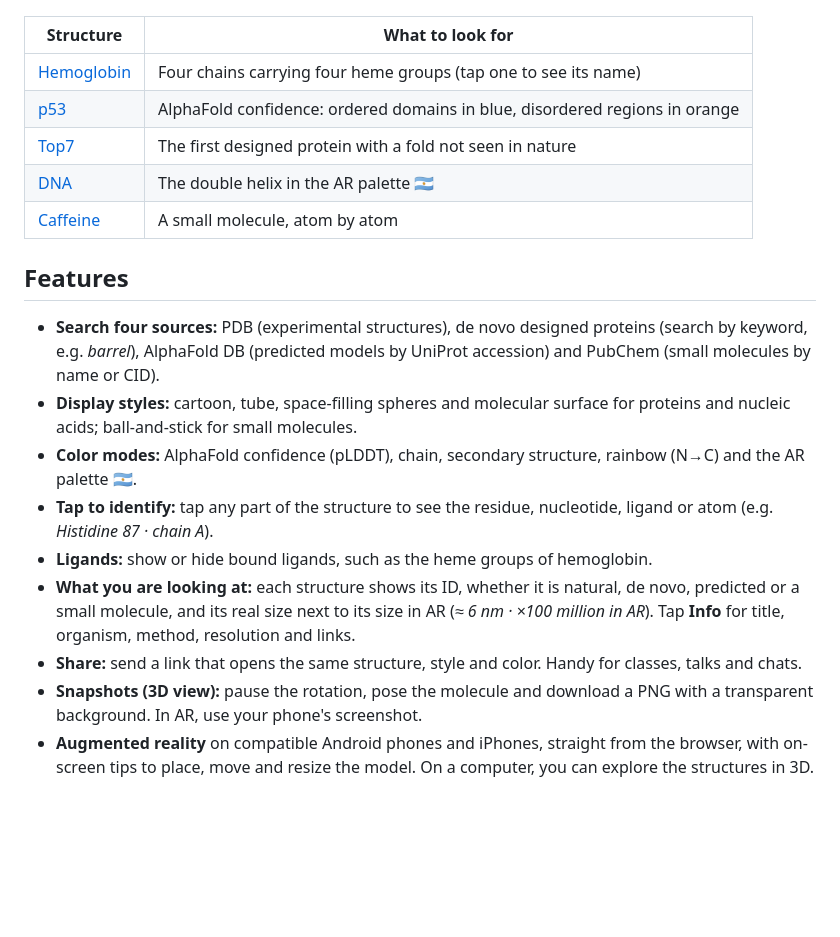
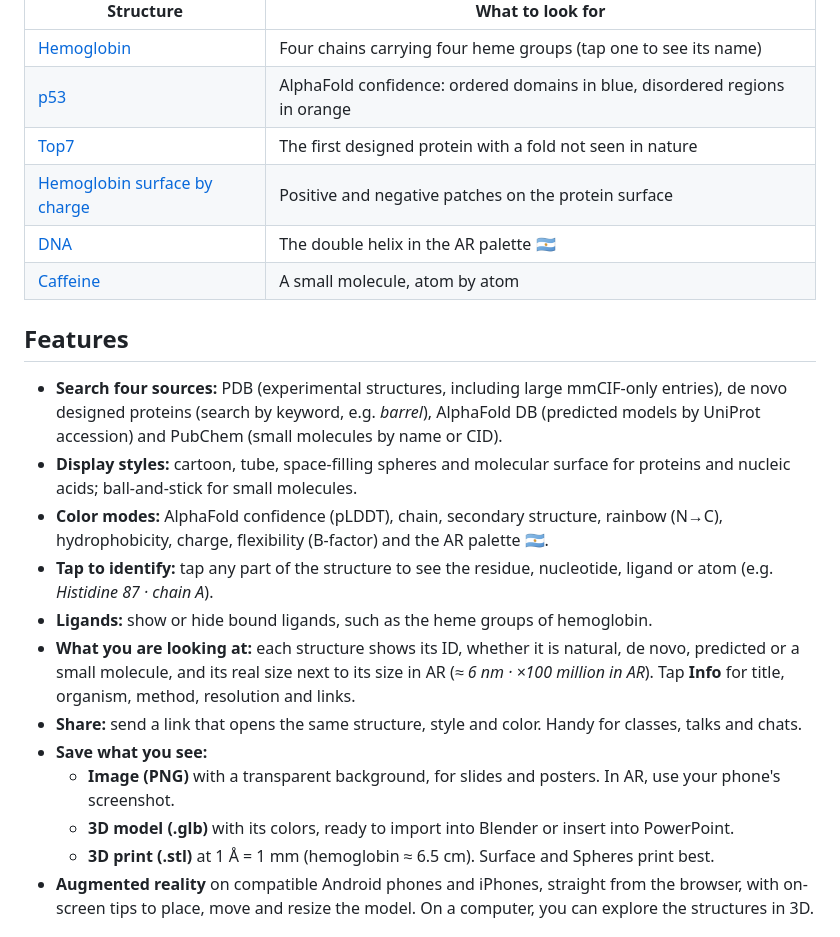
Before and after one commit to cpadillafranzotti/BioARchitect, a Markdown page: README.md, the part around the change. Drawn GitHub-style; blank space fills up the shorter version.

Commit message:
Enhance README features section with more details
Updated features section to include additional details on structure search and color modes.

```diff
--- a/README.md
+++ b/README.md
@@ -36,19 +36,23 @@ Each link opens a structure ready to explore:
 | [Hemoglobin](https://cpadillafranzotti.github.io/BioARchitect/?pdb=4HHB) | Four chains carrying four heme groups (tap one to see its name) |
 | [p53](https://cpadillafranzotti.github.io/BioARchitect/?alphafold=P04637) | AlphaFold confidence: ordered domains in blue, disordered regions in orange |
 | [Top7](https://cpadillafranzotti.github.io/BioARchitect/?pdb=1QYS&style=surface) | The first designed protein with a fold not seen in nature |
+| [Hemoglobin surface by charge](https://cpadillafranzotti.github.io/BioARchitect/?pdb=4HHB&style=surface&color=charge) | Positive and negative patches on the protein surface |
 | [DNA](https://cpadillafranzotti.github.io/BioARchitect/?pdb=1BNA&color=argentina) | The double helix in the AR palette 🇦🇷 |
 | [Caffeine](https://cpadillafranzotti.github.io/BioARchitect/?pubchem=caffeine) | A small molecule, atom by atom |
 
 ## Features
 
-- **Search four sources:** PDB (experimental structures), de novo designed proteins (search by keyword, e.g. *barrel*), AlphaFold DB (predicted models by UniProt accession) and PubChem (small molecules by name or CID).
+- **Search four sources:** PDB (experimental structures, including large mmCIF-only entries), de novo designed proteins (search by keyword, e.g. *barrel*), AlphaFold DB (predicted models by UniProt accession) and PubChem (small molecules by name or CID).
 - **Display styles:** cartoon, tube, space-filling spheres and molecular surface for proteins and nucleic acids; ball-and-stick for small molecules.
-- **Color modes:** AlphaFold confidence (pLDDT), chain, secondary structure, rainbow (N→C) and the AR palette 🇦🇷.
+- **Color modes:** AlphaFold confidence (pLDDT), chain, secondary structure, rainbow (N→C), hydrophobicity, charge, flexibility (B-factor) and the AR palette 🇦🇷.
 - **Tap to identify:** tap any part of the structure to see the residue, nucleotide, ligand or atom (e.g. *Histidine 87 · chain A*).
 - **Ligands:** show or hide bound ligands, such as the heme groups of hemoglobin.
 - **What you are looking at:** each structure shows its ID, whether it is natural, de novo, predicted or a small molecule, and its real size next to its size in AR (*≈ 6 nm · ×100 million in AR*). Tap **Info** for title, organism, method, resolution and links.
 - **Share:** send a link that opens the same structure, style and color. Handy for classes, talks and chats.
-- **Snapshots (3D view):** pause the rotation, pose the molecule and download a PNG with a transparent background. In AR, use your phone's screenshot.
+- **Save what you see:**
+  - **Image (PNG)** with a transparent background, for slides and posters. In AR, use your phone's screenshot.
+  - **3D model (.glb)** with its colors, ready to import into Blender or insert into PowerPoint.
+  - **3D print (.stl)** at 1 Å = 1 mm (hemoglobin ≈ 6.5 cm). Surface and Spheres print best.
 - **Augmented reality** on compatible Android phones and iPhones, straight from the browser, with on-screen tips to place, move and resize the model. On a computer, you can explore the structures in 3D.
 
 ## Requirements
```
